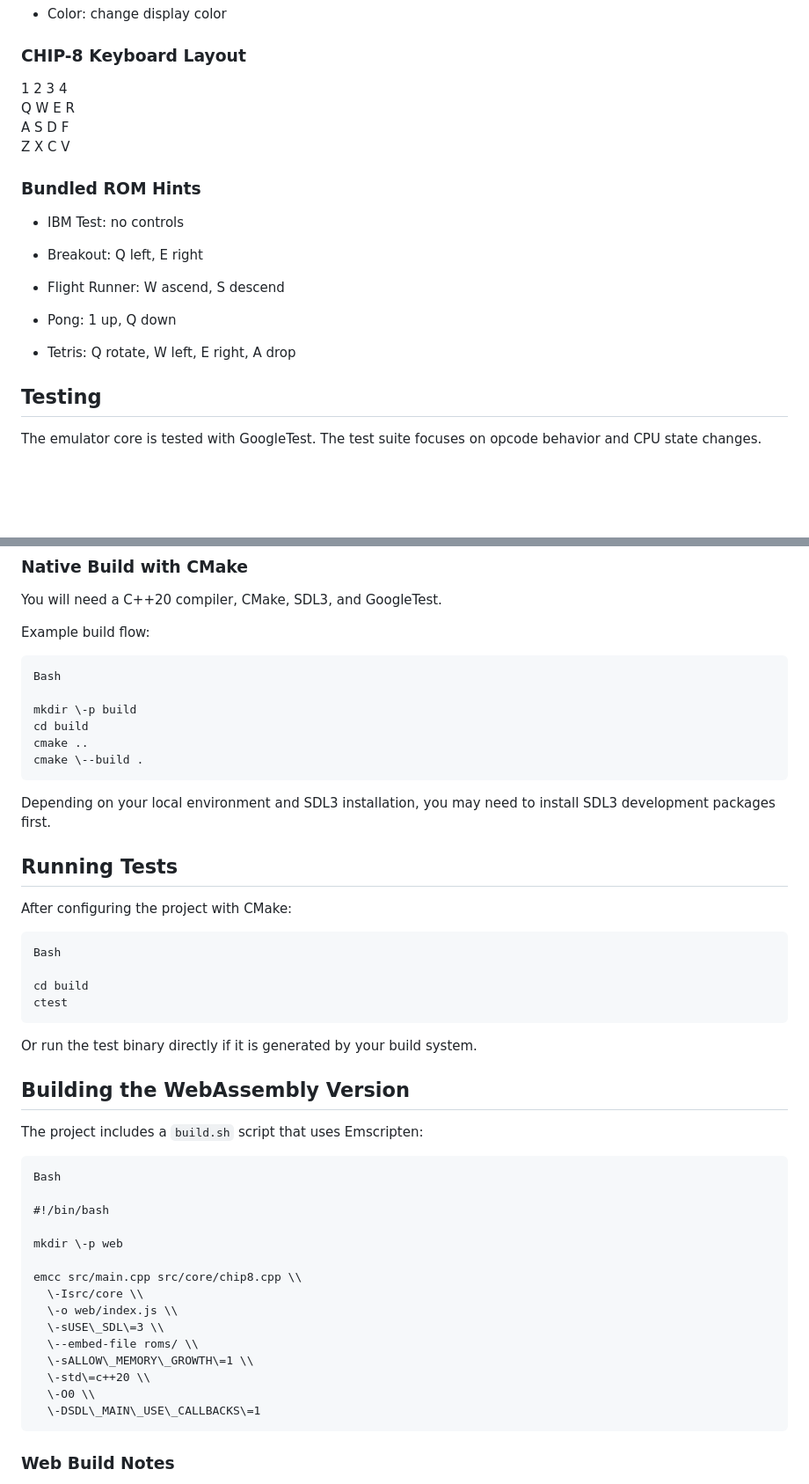
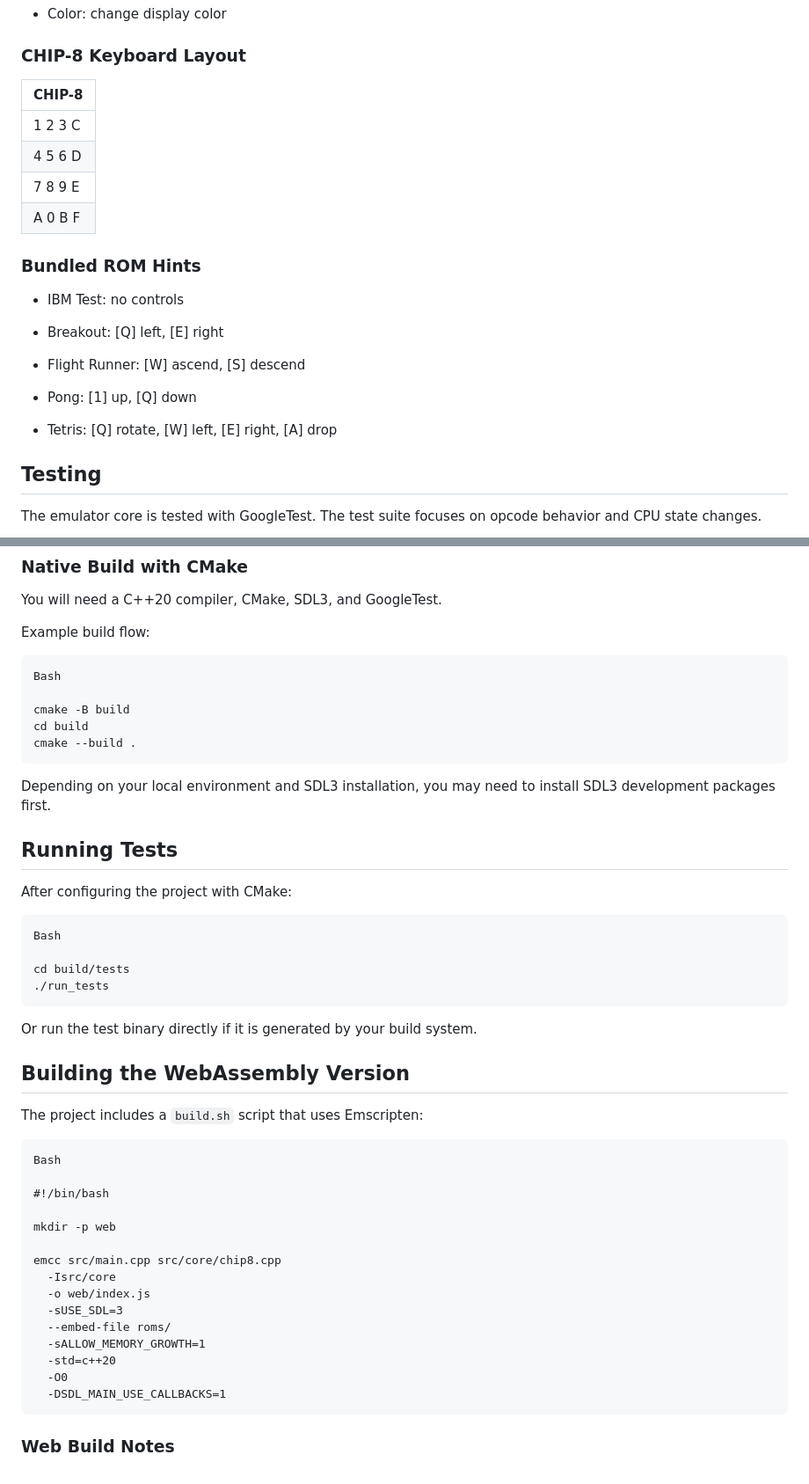
Before and after one commit to melchior729/chip8-emulator, a Markdown page: README.md, 2 parts joined by grey strips. Shown at 88% size. Drawn GitHub-style; blank space fills up the shorter version.

````diff
--- a/README.md
+++ b/README.md
@@ -228,22 +235,24 @@ When a user uploads a ROM, the browser reads the file as bytes, stores the bytes
 
 ### CHIP-8 Keyboard Layout
 
-1 2 3 4
-Q W E R
-A S D F
-Z X C V
+| CHIP-8 |
+|------|
+| 1 2 3 C |
+| 4 5 6 D |
+| 7 8 9 E||
+| A 0 B F |
 
 ### Bundled ROM Hints
 
 -   IBM Test: no controls
 
--   Breakout: Q left, E right
+-   Breakout: [Q] left, [E] right
 
--   Flight Runner: W ascend, S descend
+-   Flight Runner: [W] ascend, [S] descend
 
--   Pong: 1 up, Q down
+-   Pong: [1] up, [Q] down
 
--   Tetris: Q rotate, W left, E right, A drop
+-   Tetris: [Q] rotate, [W] left, [E] right, [A] drop
 
 
 ## Testing
@@ -267,10 +276,9 @@ Example build flow:
 ```
 Bash
 
-mkdir \-p build
+cmake -B build
 cd build
-cmake ..
-cmake \--build .
+cmake --build .
 ```
 
 Depending on your local environment and SDL3 installation, you may need to install SDL3 development packages first.
@@ -282,8 +290,8 @@ After configuring the project with CMake:
 ```
 Bash
 
-cd build
-ctest
+cd build/tests
+./run_tests
 ```
 
 Or run the test binary directly if it is generated by your build system.
@@ -297,17 +305,17 @@ Bash
 
 #!/bin/bash
 
-mkdir \-p web
+mkdir -p web
 
-emcc src/main.cpp src/core/chip8.cpp \\
-  \-Isrc/core \\
-  \-o web/index.js \\
-  \-sUSE\_SDL\=3 \\
-  \--embed-file roms/ \\
-  \-sALLOW\_MEMORY\_GROWTH\=1 \\
-  \-std\=c++20 \\
-  \-O0 \\
-  \-DSDL\_MAIN\_USE\_CALLBACKS\=1
+emcc src/main.cpp src/core/chip8.cpp
+  -Isrc/core
+  -o web/index.js
+  -sUSE_SDL=3
+  --embed-file roms/
+  -sALLOW_MEMORY_GROWTH=1
+  -std=c++20
+  -O0
+  -DSDL_MAIN_USE_CALLBACKS=1
 ```
 
 ### Web Build Notes
````
Also changed, not shown: other parts of README.md (+32 -31 lines).
